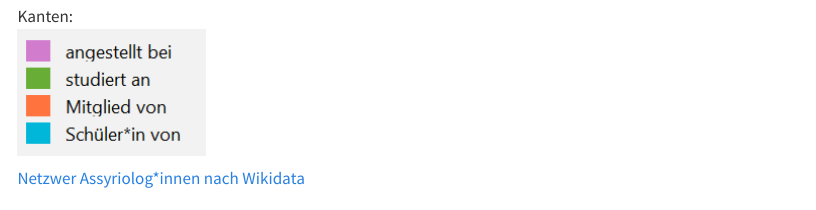
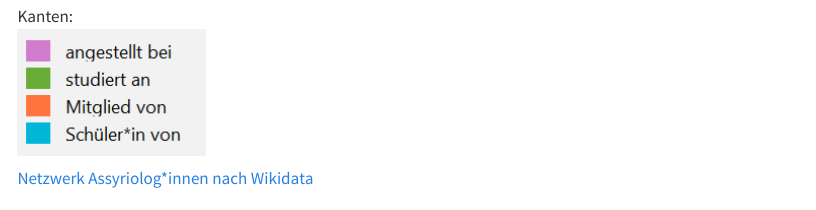
Before and after one commit to th-blaschke/landsberger.github.io, a Quarto document (index.qmd): the page in a window 1100 px wide, from 2280 px down. Rendered offline with R 4.5, knitr and Pandoc in place of Quarto, with nearby package versions; menus at the side of the page are left out.

Commit message:
Update Netzwerk

```diff
--- a/index.qmd
+++ b/index.qmd
@@ -49,4 +49,4 @@ Kanten:
 ![Legende Kanten Netzwerk Assyriolog*innen](img/Legende_AssyriologieNetzwerk.png){fig-align="center"}
 
 
-[Netzwer Assyriolog*innen nach Wikidata](https://ouestware.gitlab.io/retina/beta/#/graph/?url=https://gist.githubusercontent.com/th-blaschke/c034d04d500c00c447f34500b318eede/raw/10947405d0a1bbdb916bca45c207a4dc2f838320/network-dc260b5f-236.gexf)
+[Netzwerk Assyriolog*innen nach Wikidata](https://ouestware.gitlab.io/retina/beta/#/graph/?url=https%3A%2F%2Fgist.githubusercontent.com%2Fth-blaschke%2F9aee057730e456325a9ac25b174f27bc%2Fraw%2Ff970650912803a55b4b51659e2e76d3c829cde4d%2Fnetwork-aa0383db-ac1.gexf)
```
Also changed, not shown: docs/search.json, index.qmd (4 more changed lines), 1 other file.
